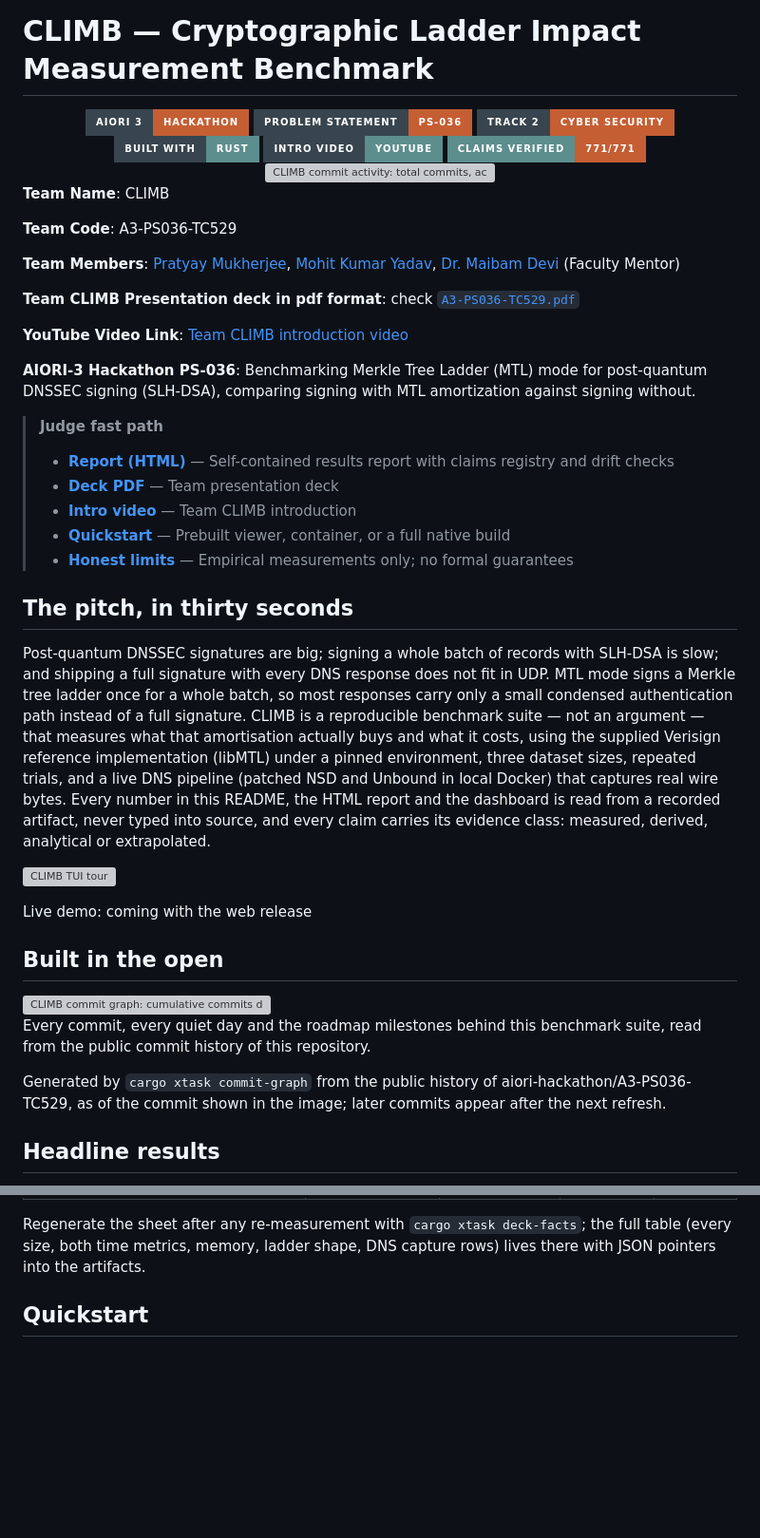
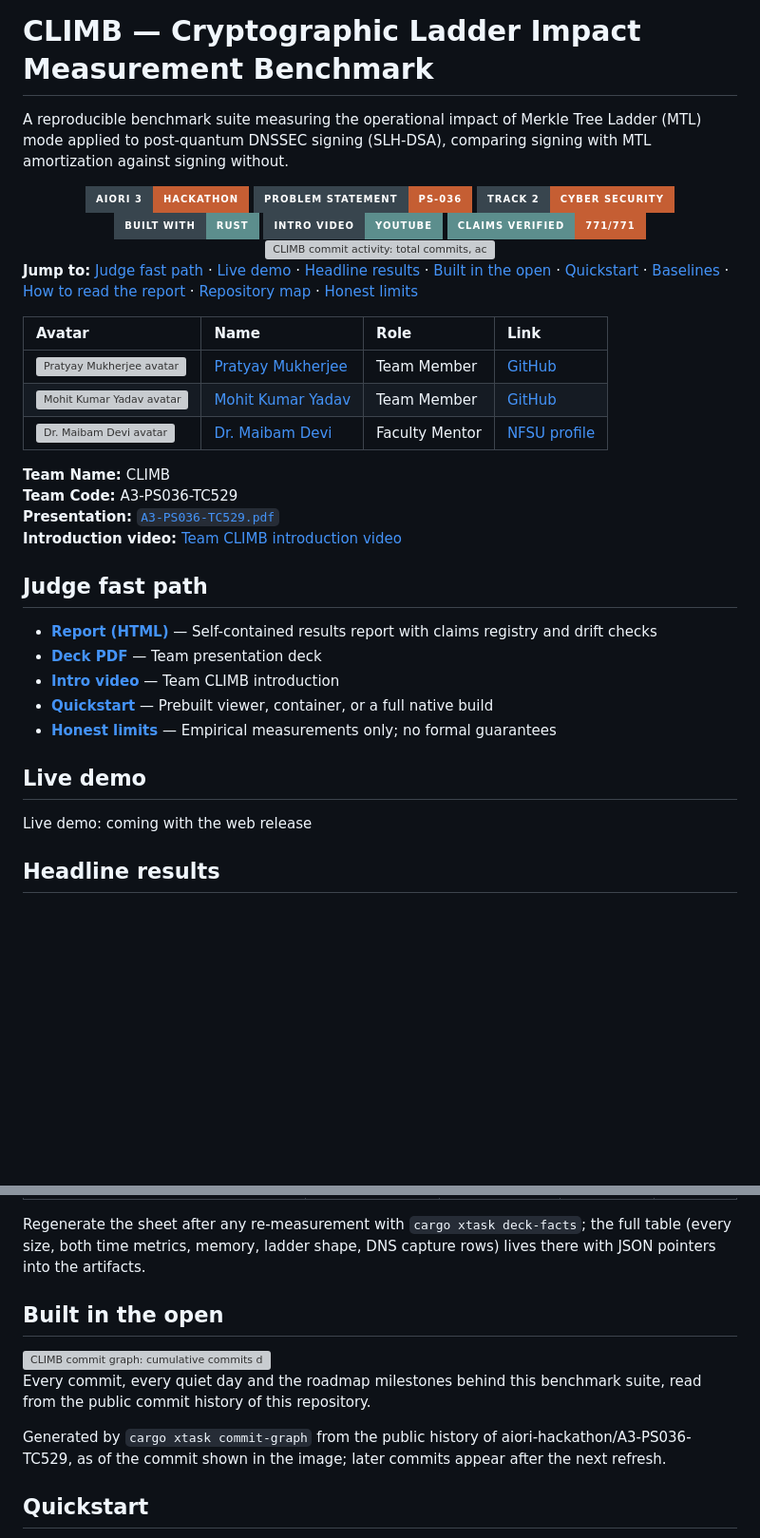
Before and after one commit to aiori-hackathon/A3-PS036-TC529, a Markdown page: README.md, 2 parts joined by grey strips. Shown at 95% size. Drawn GitHub-style; badges without logos; blank space fills up the shorter version; grey boxes are pictures that could not be loaded.

Commit message:
readme polish

```diff
--- a/README.md
+++ b/README.md
@@ -8,6 +8,8 @@
 <!-- logo:end -->
 
 # CLIMB — Cryptographic Ladder Impact Measurement Benchmark
+
+A reproducible benchmark suite measuring the operational impact of Merkle Tree Ladder (MTL) mode applied to post-quantum DNSSEC signing (SLH-DSA), comparing signing with MTL amortization against signing without.
 
 <!-- badges:begin -->
 <div align="center">
@@ -32,64 +34,34 @@
 </div>
 <!-- commit-graph-strip:end -->
 
-**Team Name**: CLIMB
 
-**Team Code**: A3-PS036-TC529
+**Jump to:** [Judge fast path](#judge-fast-path) · [Live demo](#live-demo) · [Headline results](#headline-results) · [Built in the open](#built-in-the-open) · [Quickstart](#quickstart) · [Baselines](#baselines) · [How to read the report](#how-to-read-the-report) · [Repository map](#repository-map) · [Honest limits](#honest-limits)
 
-**Team Members**: [Pratyay Mukherjee](https://github.com/profm0r14rty), [Mohit Kumar Yadav](https://github.com/Mohh12glitch), [Dr. Maibam Devi](https://www.nfsu.ac.in/Faculty/profile/664) (Faculty Mentor)
 
-**Team CLIMB Presentation deck in pdf format**: check [`A3-PS036-TC529.pdf`](A3-PS036-TC529.pdf)
+| Avatar | Name | Role | Link |
+| :----- | :--- | :--- | :--- |
+| <img src="https://github.com/profm0r14rty.png?size=96" width="64" alt="Pratyay Mukherjee avatar"> | [Pratyay Mukherjee](https://github.com/profm0r14rty) | Team Member | [GitHub](https://github.com/profm0r14rty) |
+| <img src="https://github.com/Mohh12glitch.png?size=96" width="64" alt="Mohit Kumar Yadav avatar"> | [Mohit Kumar Yadav](https://github.com/Mohh12glitch) | Team Member | [GitHub](https://github.com/Mohh12glitch) |
+| <img src="https://github.com/nfsu-india.png?size=96" width="64" alt="Dr. Maibam Devi avatar"> | [Dr. Maibam Devi](https://www.nfsu.ac.in/Faculty/profile/664) | Faculty Mentor | [NFSU profile](https://www.nfsu.ac.in/Faculty/profile/664) |
 
-**YouTube Video Link**: [Team CLIMB introduction video](https://www.youtube.com/watch?v=gDHYamjWmtE)
+**Team Name:** CLIMB
+**Team Code:** A3-PS036-TC529
+**Presentation:** [`A3-PS036-TC529.pdf`](A3-PS036-TC529.pdf)
+**Introduction video:** [Team CLIMB introduction video](https://www.youtube.com/watch?v=gDHYamjWmtE)
 
-**AIORI-3 Hackathon PS-036**: Benchmarking Merkle Tree Ladder (MTL) mode for post-quantum
-DNSSEC signing (SLH-DSA), comparing signing with MTL amortization against signing without.
+## Judge fast path
 
-> **Judge fast path**
-> - [**Report (HTML)**](docs/sample-output/report.html) — Self-contained results report with claims registry and drift checks
-> - [**Deck PDF**](A3-PS036-TC529.pdf) — Team presentation deck
-> - [**Intro video**](https://www.youtube.com/watch?v=gDHYamjWmtE) — Team CLIMB introduction
-> - [**Quickstart**](#quickstart) — Prebuilt viewer, container, or a full native build
-> - [**Honest limits**](#honest-limits) — Empirical measurements only; no formal guarantees
+- [**Report (HTML)**](docs/sample-output/report.html) — Self-contained results report with claims registry and drift checks
+- [**Deck PDF**](A3-PS036-TC529.pdf) — Team presentation deck
+- [**Intro video**](https://www.youtube.com/watch?v=gDHYamjWmtE) — Team CLIMB introduction
+- [**Quickstart**](#quickstart) — Prebuilt viewer, container, or a full native build
+- [**Honest limits**](#honest-limits) — Empirical measurements only; no formal guarantees
 
-## The pitch, in thirty seconds
-
-Post-quantum DNSSEC signatures are big; signing a whole batch of records with
-SLH-DSA is slow; and shipping a full signature with every DNS response does not
-fit in UDP. MTL mode signs a Merkle tree ladder once for a whole batch, so most
-responses carry only a small condensed authentication path instead of a full
-signature. CLIMB is a reproducible benchmark suite — not an argument — that
-measures what that amortisation actually buys and what it costs, using the
-supplied Verisign reference implementation (libMTL) under a pinned environment,
-three dataset sizes, repeated trials, and a live DNS pipeline (patched NSD and
-Unbound in local Docker) that captures real wire bytes. Every number in this
-README, the HTML report and the dashboard is read from a recorded artifact,
-never typed into source, and every claim carries its evidence class: measured,
-derived, analytical or extrapolated.
-
-![CLIMB TUI tour](docs/media/climb-tour.gif)
+## Live demo
 
 <!-- live:begin -->
 Live demo: coming with the web release
 <!-- live:end -->
-
-## Built in the open
-
-<!-- commit-graph:begin -->
-<a href="https://github.com/aiori-hackathon/A3-PS036-TC529/commit/265c1b9dc927cc5f385cec9aefd6d47e98df3735" target="_blank" rel="noopener">
-<picture>
-  <source media="(max-width: 600px)" srcset="docs/media/commit-graph-narrow.svg" width="390">
-  <img src="docs/media/commit-graph.svg" alt="CLIMB commit graph: cumulative commits drawn as a staircase, daily activity bars, headline totals, contributor activity and the milestone roadmap" width="840">
-</picture>
-</a>
-
-Every commit, every quiet day and the roadmap milestones behind this benchmark
-suite, read from the public commit history of this repository.
-
-Generated by `cargo xtask commit-graph` from the public history of
-aiori-hackathon/A3-PS036-TC529, as of the commit shown in the image; later
-commits appear after the next refresh.
-<!-- commit-graph:end -->
 
 ## Headline results
 
@@ -121,6 +93,24 @@ in this table drifts from the quote sheet.
 Regenerate the sheet after any re-measurement with `cargo xtask deck-facts`;
 the full table (every size, both time metrics, memory, ladder shape, DNS
 capture rows) lives there with JSON pointers into the artifacts.
+
+## Built in the open
+
+<!-- commit-graph:begin -->
+<a href="https://github.com/aiori-hackathon/A3-PS036-TC529/commit/265c1b9dc927cc5f385cec9aefd6d47e98df3735" target="_blank" rel="noopener">
+<picture>
+  <source media="(max-width: 600px)" srcset="docs/media/commit-graph-narrow.svg" width="390">
+  <img src="docs/media/commit-graph.svg" alt="CLIMB commit graph: cumulative commits drawn as a staircase, daily activity bars, headline totals, contributor activity and the milestone roadmap" width="840">
+</picture>
+</a>
+
+Every commit, every quiet day and the roadmap milestones behind this benchmark
+suite, read from the public commit history of this repository.
+
+Generated by `cargo xtask commit-graph` from the public history of
+aiori-hackathon/A3-PS036-TC529, as of the commit shown in the image; later
+commits appear after the next refresh.
+<!-- commit-graph:end -->
 
 ## Quickstart
 
```
Also changed, not shown: other parts of README.md (+20 -4 lines).
